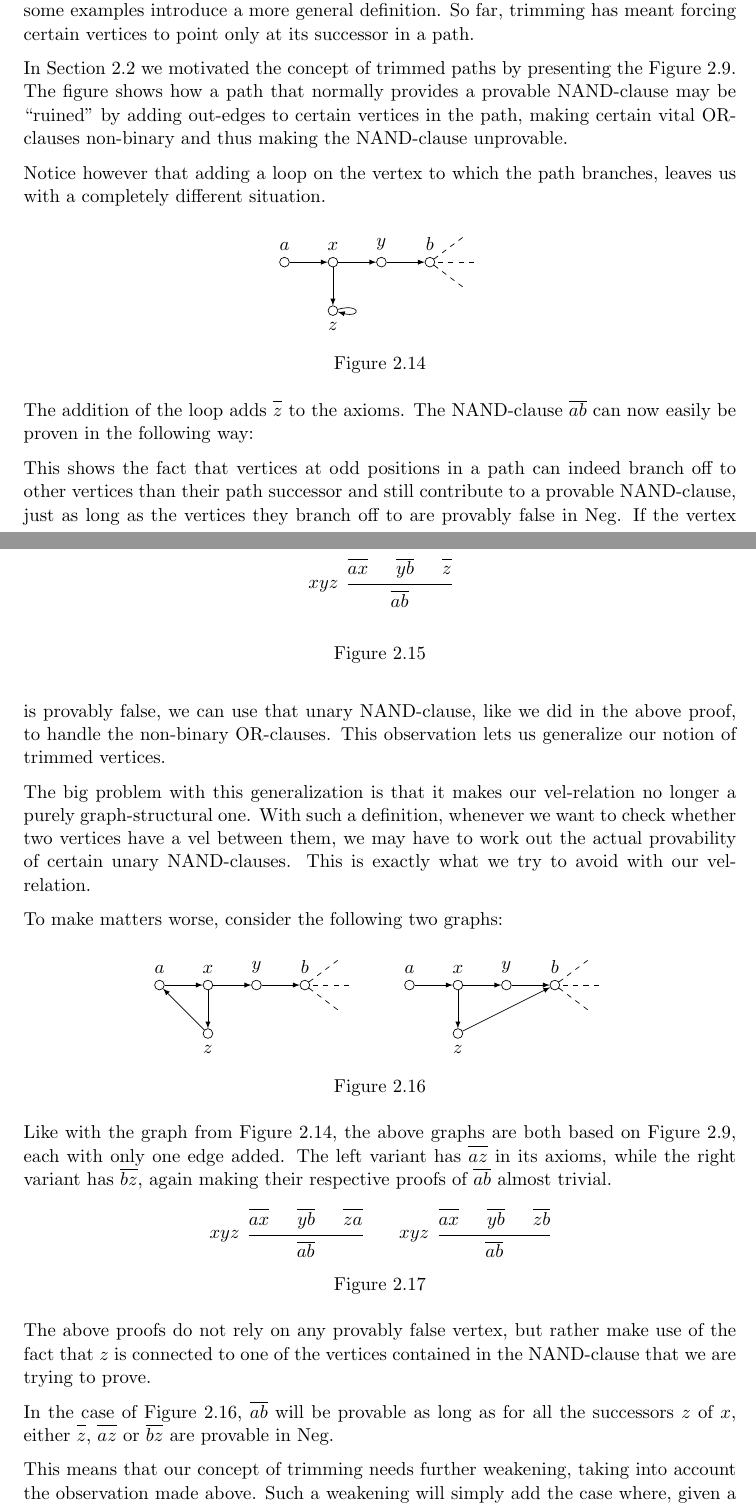
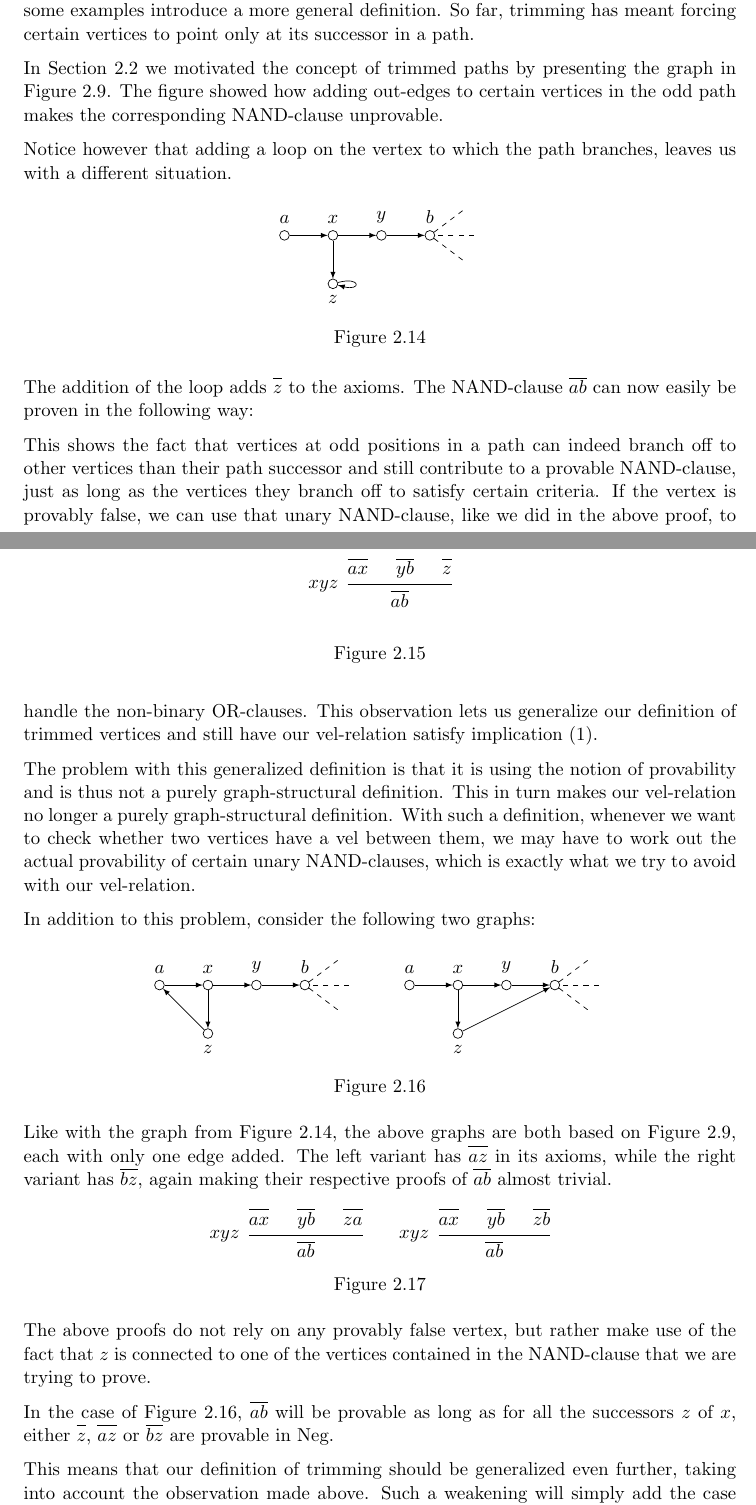
Before and after one commit to kgolid/Masteroppgave, a LaTeX thesis (main.tex, which reads binary_nands/general_trimming.tex): two parts of pages 25 and 26 of 63, joined at a grey line, cut so that both start at the same text. Compiled offline with pdfLaTeX.

Commit message:
rephrase to clarify and make less awkward

```diff
--- a/binary_nands/general_trimming.tex
+++ b/binary_nands/general_trimming.tex
@@ -6,10 +6,10 @@
 In this section, we will take a closer look at the current concept of trimming, and through some examples introduce a more general definition.
 So far, trimming has meant forcing certain vertices to point only at its successor in a path.
 
-In Section~\ref{sec:Odd paths} we motivated the concept of trimmed paths by presenting the Figure~\ref{fig:kernel_untrimmed}.
-The figure shows how a path that normally provides a provable NAND-clause may be ``ruined'' by adding out-edges to certain vertices in the path, making certain vital OR-clauses non-binary and thus making the NAND-clause unprovable.
+In Section~\ref{sec:Odd paths} we motivated the concept of trimmed paths by presenting the graph in Figure~\ref{fig:kernel_untrimmed}.
+The figure showed how adding out-edges to certain vertices in the odd path makes the corresponding NAND-clause unprovable.
 
-Notice however that adding a loop on the vertex to which the path branches, leaves us with a completely different situation.\par
+Notice however that adding a loop on the vertex to which the path branches, leaves us with a different situation.\par
 \begin{figure}[!h]
   \centering
   \begin{tikzpicture}
@@ -51,21 +51,21 @@ The NAND-clause $\ol{ab}$ can now easily be proven in the following way:\par
   \caption{}
   \label{fig:proof_loop}
 \end{figure}
-This shows the fact that vertices at odd positions in a path can indeed branch off to other vertices than their path successor and still contribute to a provable NAND-clause, just as long as the vertices they branch off to are provably false in Neg.
+This shows the fact that vertices at odd positions in a path can indeed branch off to other vertices than their path successor and still contribute to a provable NAND-clause, just as long as the vertices they branch off to satisfy certain criteria.
 If the vertex is provably false, we can use that unary NAND-clause, like we did in the above proof, to handle the non-binary OR-clauses.
-This observation lets us generalize our notion of trimmed vertices.
+This observation lets us generalize our definition of trimmed vertices and still have our vel-relation satisfy implication (1).
 
-The big problem with this generalization is that it makes our vel-relation no longer a purely graph-structural one.
-With such a definition, whenever we want to check whether two vertices have a vel between them, we may have to work out the actual provability of certain unary NAND-clauses.
-This is exactly what we try to avoid with our vel-relation.
+The problem with this generalized definition is that it is using the notion of provability and is thus not a purely graph-structural definition.
+This in turn makes our vel-relation no longer a purely graph-structural definition.
+With such a definition, whenever we want to check whether two vertices have a vel between them, we may have to work out the actual provability of certain unary NAND-clauses, which is exactly what we try to avoid with our vel-relation.
 
-To make matters worse, consider the following two graphs:\par
+In addition to this problem, consider the following two graphs:\par
 \begin{figure}[h!]
   \centering
   \begin{tikzpicture}
     [
     point/.style={circle,draw,inner sep=0pt,minimum size=2mm},
-    one/.style={fill=black},
+    one/.style={fill=black}
     ]
     \node (1) at (0,1) [point, label=above:$a$] {};
     \node (2) at (1,1) [point, label=above:$x$] {};
@@ -137,7 +137,7 @@ The above proofs do not rely on any provably false vertex, but rather make use o
 
 In the case of Figure~\ref{fig:path_3_with_backedges}, $\ol{ab}$ will be provable as long as for all the successors $z$ of $x$, either $\ol{z}$, $\ol{az}$ or $\ol{bz}$ are provable in Neg.
 
-This means that our concept of trimming needs further weakening, taking into account the observation made above.
+This means that our definition of trimming should be generalized even further, taking into account the observation made above.
 Such a weakening will simply add the case where, given a vel between $a$ and $b$, trimmed vertices may branch off to vertices $c$ as long as either $\ol{ac}$ or $\ol{bc}$ are provable in Neg.
 
 The definition now bases the provability of $\ol{ab}$ on the provability of a set of other binary NAND-clauses, suggesting an inductive approach for our definitions.
```
